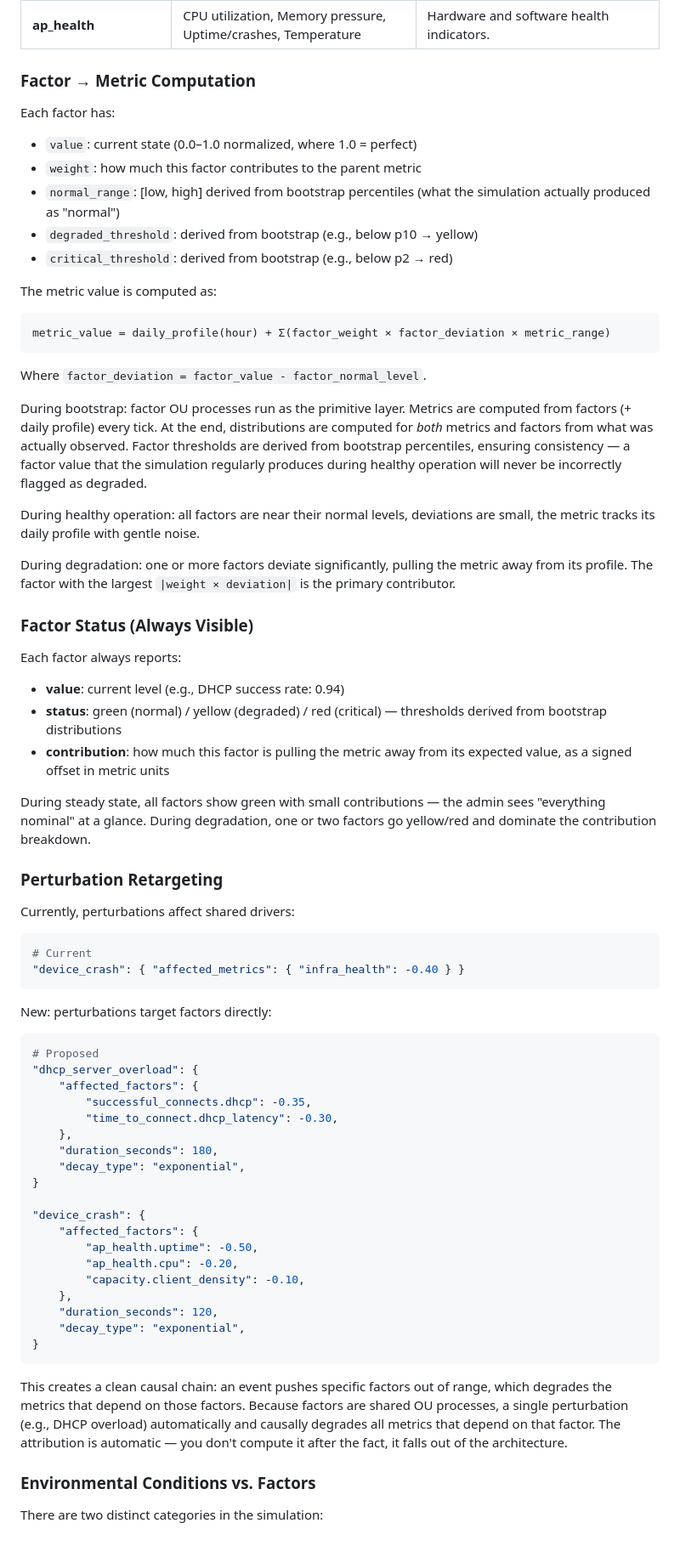
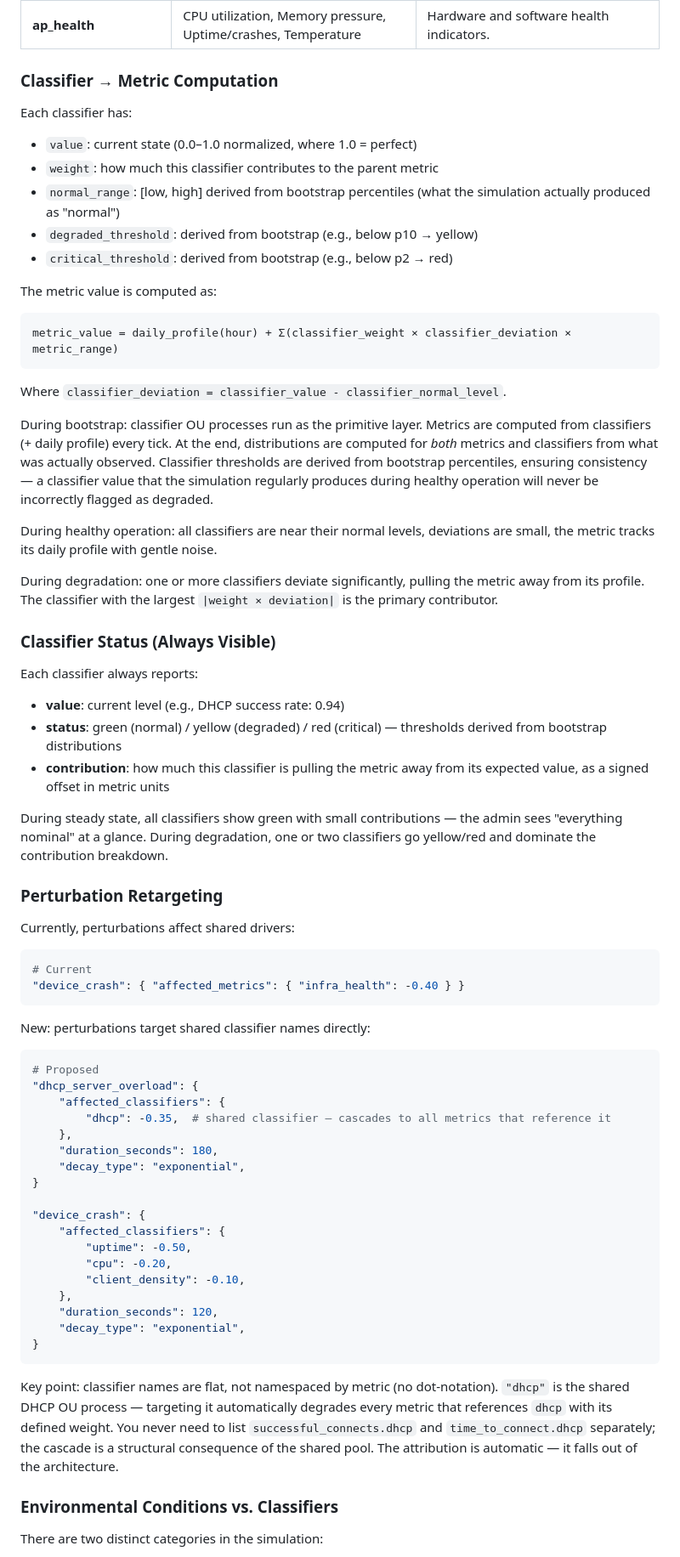
Before and after one commit to tsheiner/monitoring-app, a Markdown page: docs/factor-decomposition-plan.md, the part around one of its changes. Shown at 85% size. GitHub-like rendering.

````diff
--- a/docs/factor-decomposition-plan.md
+++ b/docs/factor-decomposition-plan.md
@@ -55,11 +60,11 @@ Each metric is defined as a function of 2-4 domain-specific factors. Each factor
 | **roaming** | Handoff latency, RSSI threshold tuning, 802.11r/k support | Roaming quality depends on protocol support and tuning. |
 | **ap_health** | CPU utilization, Memory pressure, Uptime/crashes, Temperature | Hardware and software health indicators. |
 
-### Factor → Metric Computation
+### Classifier → Metric Computation
 
-Each factor has:
+Each classifier has:
 - `value`: current state (0.0–1.0 normalized, where 1.0 = perfect)
-- `weight`: how much this factor contributes to the parent metric
+- `weight`: how much this classifier contributes to the parent metric
 - `normal_range`: [low, high] derived from bootstrap percentiles (what the simulation actually produced as "normal")
 - `degraded_threshold`: derived from bootstrap (e.g., below p10 → yellow)
 - `critical_threshold`: derived from bootstrap (e.g., below p2 → red)
@@ -67,25 +72,25 @@ Each factor has:
 The metric value is computed as:
 
 ```
-metric_value = daily_profile(hour) + Σ(factor_weight × factor_deviation × metric_range)
+metric_value = daily_profile(hour) + Σ(classifier_weight × classifier_deviation × metric_range)
 ```
 
-Where `factor_deviation = factor_value - factor_normal_level`.
+Where `classifier_deviation = classifier_value - classifier_normal_level`.
 
-During bootstrap: factor OU processes run as the primitive layer. Metrics are computed from factors (+ daily profile) every tick. At the end, distributions are computed for *both* metrics and factors from what was actually observed. Factor thresholds are derived from bootstrap percentiles, ensuring consistency — a factor value that the simulation regularly produces during healthy operation will never be incorrectly flagged as degraded.
+During bootstrap: classifier OU processes run as the primitive layer. Metrics are computed from classifiers (+ daily profile) every tick. At the end, distributions are computed for *both* metrics and classifiers from what was actually observed. Classifier thresholds are derived from bootstrap percentiles, ensuring consistency — a classifier value that the simulation regularly produces during healthy operation will never be incorrectly flagged as degraded.
 
-During healthy operation: all factors are near their normal levels, deviations are small, the metric tracks its daily profile with gentle noise.
+During healthy operation: all classifiers are near their normal levels, deviations are small, the metric tracks its daily profile with gentle noise.
 
-During degradation: one or more factors deviate significantly, pulling the metric away from its profile. The factor with the largest `|weight × deviation|` is the primary contributor.
+During degradation: one or more classifiers deviate significantly, pulling the metric away from its profile. The classifier with the largest `|weight × deviation|` is the primary contributor.
 
-### Factor Status (Always Visible)
+### Classifier Status (Always Visible)
 
-Each factor always reports:
+Each classifier always reports:
 - **value**: current level (e.g., DHCP success rate: 0.94)
 - **status**: green (normal) / yellow (degraded) / red (critical) — thresholds derived from bootstrap distributions
-- **contribution**: how much this factor is pulling the metric away from its expected value, as a signed offset in metric units
+- **contribution**: how much this classifier is pulling the metric away from its expected value, as a signed offset in metric units
 
-During steady state, all factors show green with small contributions — the admin sees "everything nominal" at a glance. During degradation, one or two factors go yellow/red and dominate the contribution breakdown.
+During steady state, all classifiers show green with small contributions — the admin sees "everything nominal" at a glance. During degradation, one or two classifiers go yellow/red and dominate the contribution breakdown.
 
 ### Perturbation Retargeting
 
@@ -95,32 +100,31 @@ Currently, perturbations affect shared drivers:
 "device_crash": { "affected_metrics": { "infra_health": -0.40 } }
 ```
 
-New: perturbations target factors directly:
+New: perturbations target shared classifier names directly:
 ```python
 # Proposed
 "dhcp_server_overload": {
-    "affected_factors": {
-        "successful_connects.dhcp": -0.35,
-        "time_to_connect.dhcp_latency": -0.30,
+    "affected_classifiers": {
+        "dhcp": -0.35,  # shared classifier — cascades to all metrics that reference it
     },
     "duration_seconds": 180,
     "decay_type": "exponential",
 }
 
 "device_crash": {
-    "affected_factors": {
-        "ap_health.uptime": -0.50,
-        "ap_health.cpu": -0.20,
-        "capacity.client_density": -0.10,
+    "affected_classifiers": {
+        "uptime": -0.50,
+        "cpu": -0.20,
+        "client_density": -0.10,
     },
     "duration_seconds": 120,
     "decay_type": "exponential",
 }
 ```
 
-This creates a clean causal chain: an event pushes specific factors out of range, which degrades the metrics that depend on those factors. Because factors are shared OU processes, a single perturbation (e.g., DHCP overload) automatically and causally degrades all metrics that depend on that factor. The attribution is automatic — you don't compute it after the fact, it falls out of the architecture.
+Key point: classifier names are flat, not namespaced by metric (no dot-notation). `"dhcp"` is the shared DHCP OU process — targeting it automatically degrades every metric that references `dhcp` with its defined weight. You never need to list `successful_connects.dhcp` and `time_to_connect.dhcp` separately; the cascade is a structural consequence of the shared pool. The attribution is automatic — it falls out of the architecture.
 
-### Environmental Conditions vs. Factors
+### Environmental Conditions vs. Classifiers
 
 There are two distinct categories in the simulation:
 
````
Also changed, not shown: other parts of docs/factor-decomposition-plan.md (+86 -81 lines), docs/factor-decomposition-tdd-playbook.md (added, +447 -0 lines).
